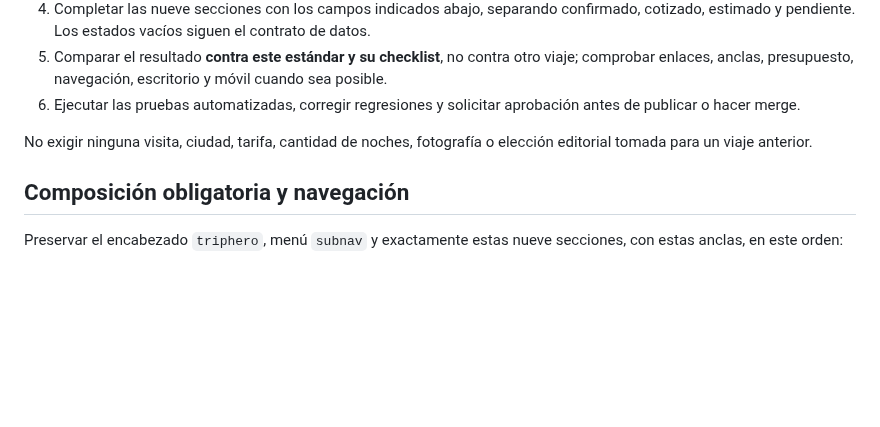
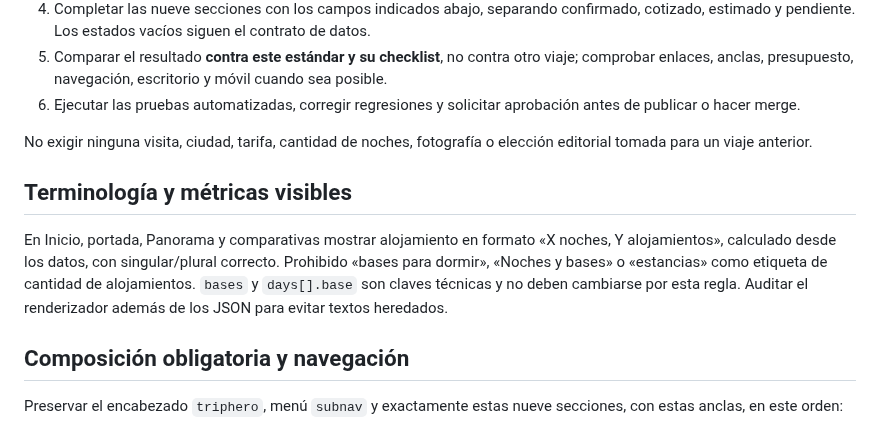
Before and after one commit to JesusRiddle/atlas-viajes, a Markdown page: docs/trip-master-standard.md, the part around the change. Rendered like a GitHub page; blank space fills up the shorter version.

Commit message:
fix(editorial): use nights and alojamientos in visible trip summaries

```diff
--- a/docs/trip-master-standard.md
+++ b/docs/trip-master-standard.md
@@ -14,6 +14,9 @@ El procedimiento debe funcionar aunque no exista ningún JSON turístico complet
 6. Ejecutar las pruebas automatizadas, corregir regresiones y solicitar aprobación antes de publicar o hacer merge.
 
 No exigir ninguna visita, ciudad, tarifa, cantidad de noches, fotografía o elección editorial tomada para un viaje anterior.
+
+## Terminología y métricas visibles
+En Inicio, portada, Panorama y comparativas mostrar alojamiento en formato «X noches, Y alojamientos», calculado desde los datos, con singular/plural correcto. Prohibido «bases para dormir», «Noches y bases» o «estancias» como etiqueta de cantidad de alojamientos. `bases` y `days[].base` son claves técnicas y no deben cambiarse por esta regla. Auditar el renderizador además de los JSON para evitar textos heredados.
 
 ## Composición obligatoria y navegación
 Preservar el encabezado `triphero`, menú `subnav` y exactamente estas nueve secciones, con estas anclas, en este orden:
```
